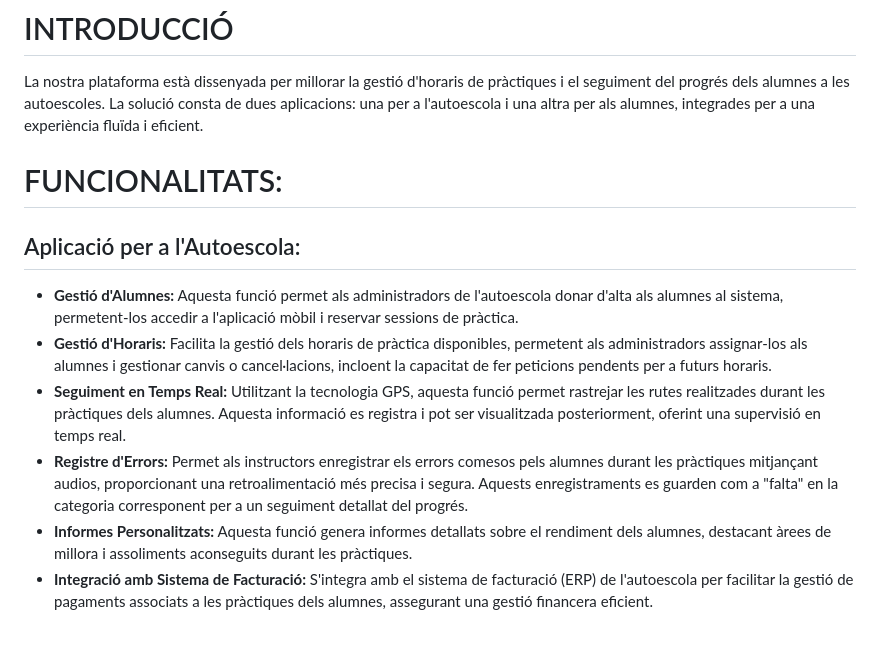
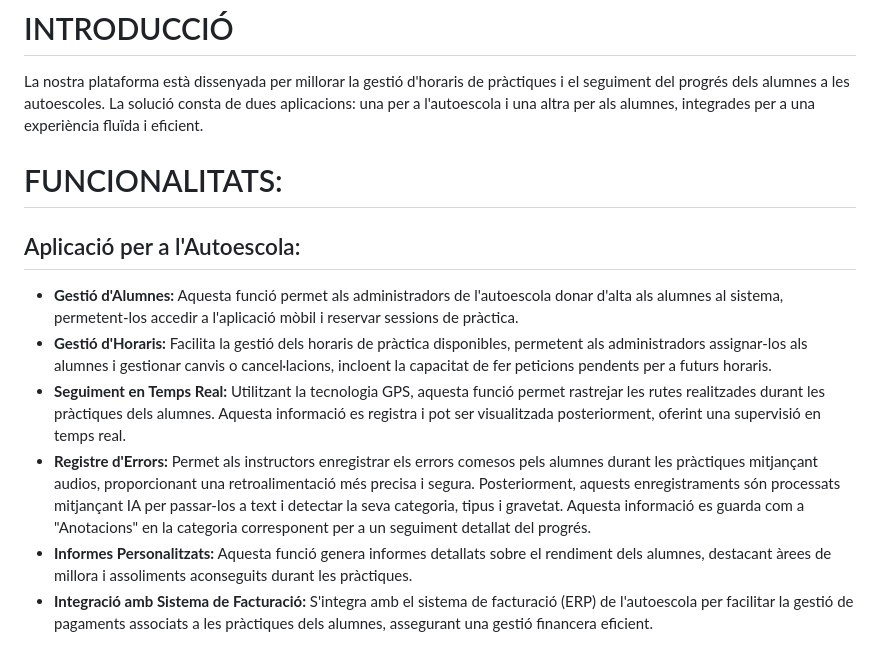
Before and after one commit to Marc89898/RoadXpert, a Markdown page: README.md, the part around the change. GitHub-like rendering.

Commit message:
Funcionalitat afegida

```diff
--- a/README.md
+++ b/README.md
@@ -16,7 +16,6 @@
 # INTRODUCCIÓ
 
 La nostra plataforma està dissenyada per millorar la gestió d'horaris de pràctiques i el seguiment del progrés dels alumnes a les autoescoles. La solució consta de dues aplicacions: una per a l'autoescola i una altra per als alumnes, integrades per a una experiència fluïda i eficient.
-
 # FUNCIONALITATS:
 
 ## Aplicació per a l'Autoescola:
@@ -24,7 +23,7 @@ La nostra plataforma està dissenyada per millorar la gestió d'horaris de pràc
 - **Gestió d'Alumnes:** Aquesta funció permet als administradors de l'autoescola donar d'alta als alumnes al sistema, permetent-los accedir a l'aplicació mòbil i reservar sessions de pràctica.
 - **Gestió d'Horaris:** Facilita la gestió dels horaris de pràctica disponibles, permetent als administradors assignar-los als alumnes i gestionar canvis o cancel·lacions, incloent la capacitat de fer peticions pendents per a futurs horaris.
 - **Seguiment en Temps Real:** Utilitzant la tecnologia GPS, aquesta funció permet rastrejar les rutes realitzades durant les pràctiques dels alumnes. Aquesta informació es registra i pot ser visualitzada posteriorment, oferint una supervisió en temps real.
-- **Registre d'Errors:** Permet als instructors enregistrar els errors comesos pels alumnes durant les pràctiques mitjançant audios, proporcionant una retroalimentació més precisa i segura. Aquests enregistraments es guarden com a "falta" en la categoria corresponent per a un seguiment detallat del progrés.
+- **Registre d'Errors:** Permet als instructors enregistrar els errors comesos pels alumnes durant les pràctiques mitjançant audios, proporcionant una retroalimentació més precisa i segura. Posteriorment, aquests enregistraments són processats mitjançant IA per passar-los a text i detectar la seva categoria, tipus i gravetat. Aquesta informació es guarda com a "Anotacions" en la categoria corresponent per a un seguiment detallat del progrés.
 - **Informes Personalitzats:** Aquesta funció genera informes detallats sobre el rendiment dels alumnes, destacant àrees de millora i assoliments aconseguits durant les pràctiques.
 - **Integració amb Sistema de Facturació:** S'integra amb el sistema de facturació (ERP) de l'autoescola per facilitar la gestió de pagaments associats a les pràctiques dels alumnes, assegurant una gestió financera eficient.
 
```
